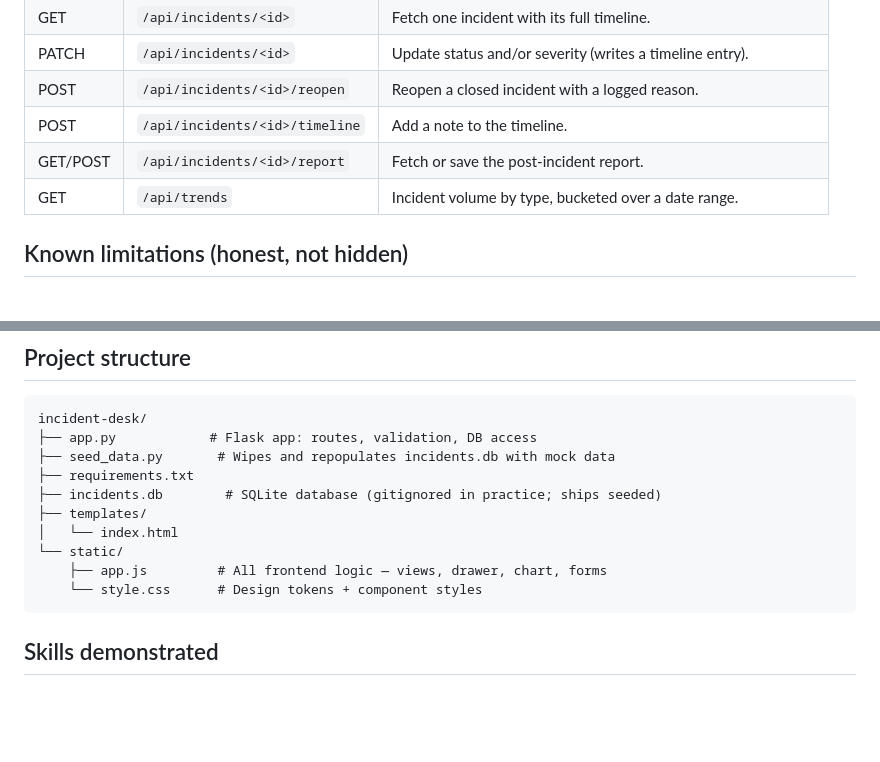
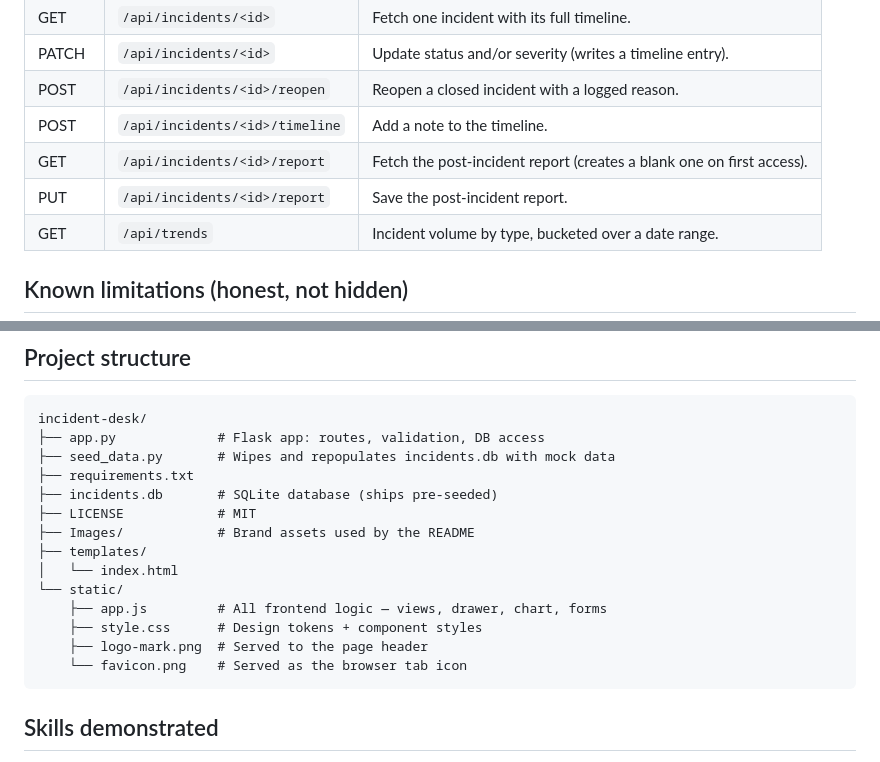
Before and after one commit to DarkNem4377/Incident-Desk, a Markdown page: README.md, 2 parts joined by grey strips. Drawn GitHub-style; blank space fills up the shorter version.

Commit message:
Correct README API table and project structure
- The report endpoint saves via PUT, not POST; split it into its own row and
  note that GET creates a blank report on first access.
- Project tree was missing LICENSE, Images/, and the two images in static/,
  and described incidents.db as gitignored when it is committed.

Co-Authored-By: Claude Opus 5 <noreply@anthropic.com>

````diff
--- a/README.md
+++ b/README.md
@@ -104,7 +104,8 @@ These came up directly from edge-case testing and were resolved as explicit prod
 | PATCH  | `/api/incidents/<id>`                  | Update status and/or severity (writes a timeline entry). |
 | POST   | `/api/incidents/<id>/reopen`           | Reopen a closed incident with a logged reason. |
 | POST   | `/api/incidents/<id>/timeline`         | Add a note to the timeline. |
-| GET/POST | `/api/incidents/<id>/report`         | Fetch or save the post-incident report. |
+| GET    | `/api/incidents/<id>/report`           | Fetch the post-incident report (creates a blank one on first access). |
+| PUT    | `/api/incidents/<id>/report`           | Save the post-incident report. |
 | GET    | `/api/trends`                          | Incident volume by type, bucketed over a date range. |
 
 ## Known limitations (honest, not hidden)
@@ -117,15 +118,19 @@ These came up directly from edge-case testing and were resolved as explicit prod
 
 ```
 incident-desk/
-├── app.py            # Flask app: routes, validation, DB access
+├── app.py             # Flask app: routes, validation, DB access
 ├── seed_data.py       # Wipes and repopulates incidents.db with mock data
 ├── requirements.txt
-├── incidents.db        # SQLite database (gitignored in practice; ships seeded)
+├── incidents.db       # SQLite database (ships pre-seeded)
+├── LICENSE            # MIT
+├── Images/            # Brand assets used by the README
 ├── templates/
 │   └── index.html
 └── static/
     ├── app.js         # All frontend logic — views, drawer, chart, forms
-    └── style.css      # Design tokens + component styles
+    ├── style.css      # Design tokens + component styles
+    ├── logo-mark.png  # Served to the page header
+    └── favicon.png    # Served as the browser tab icon
 ```
 
 ## Skills demonstrated
````
